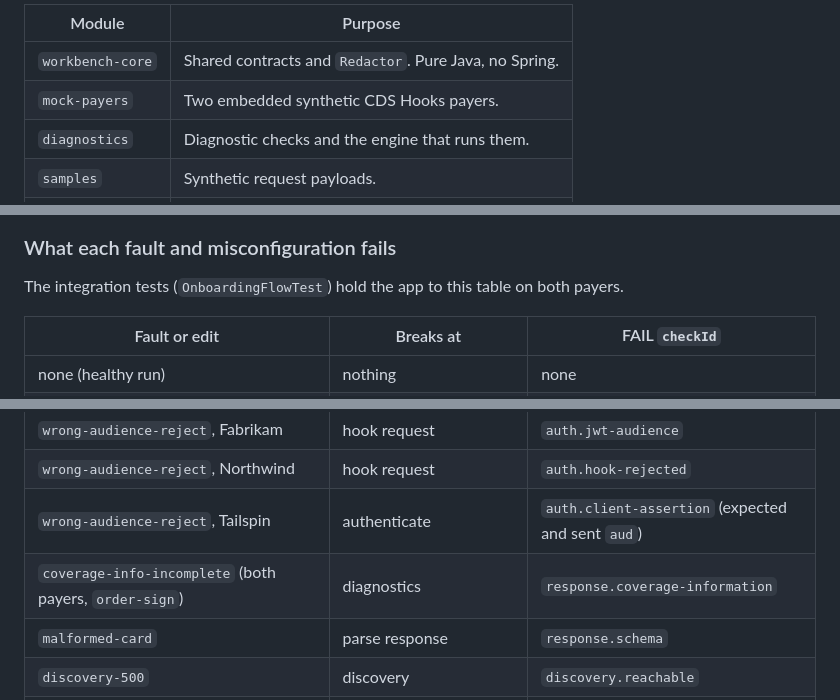
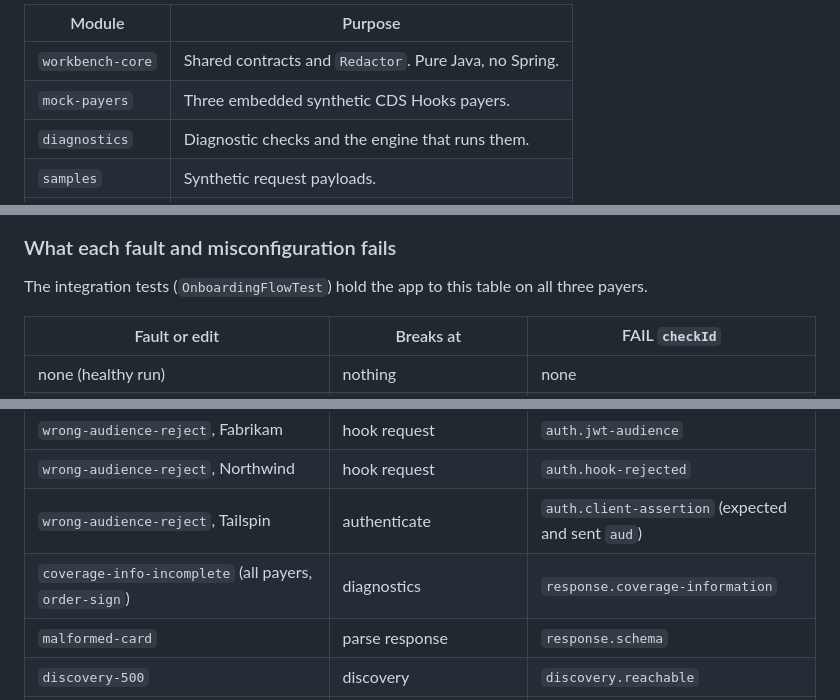
Before and after one commit to dflippojr/payer-onboarding-workbench, a Markdown page: README.md, 3 parts joined by grey strips. Rendered like a GitHub page.

```diff
--- a/README.md
+++ b/README.md
@@ -50,7 +50,7 @@ Modules:
 | Module | Purpose |
 |--------|---------|
 | `workbench-core` | Shared contracts and `Redactor`. Pure Java, no Spring. |
-| `mock-payers` | Two embedded synthetic CDS Hooks payers. |
+| `mock-payers` | Three embedded synthetic CDS Hooks payers. |
 | `diagnostics` | Diagnostic checks and the engine that runs them. |
 | `samples` | Synthetic request payloads. |
 | `workbench-app` | Spring Boot app: REST API and static UI. |
@@ -166,7 +166,7 @@ curl -s "localhost:8080/api/runs/$RUN_ID/report?format=md" -o report.md
 
 ### What each fault and misconfiguration fails
 
-The integration tests (`OnboardingFlowTest`) hold the app to this table on both payers.
+The integration tests (`OnboardingFlowTest`) hold the app to this table on all three payers.
 
 | Fault or edit | Breaks at | FAIL `checkId` |
 |---|---|---|
@@ -177,7 +177,7 @@ The integration tests (`OnboardingFlowTest`) hold the app to this table on both
 | `wrong-audience-reject`, Fabrikam | hook request | `auth.jwt-audience` |
 | `wrong-audience-reject`, Northwind | hook request | `auth.hook-rejected` |
 | `wrong-audience-reject`, Tailspin | authenticate | `auth.client-assertion` (expected and sent `aud`) |
-| `coverage-info-incomplete` (both payers, `order-sign`) | diagnostics | `response.coverage-information` |
+| `coverage-info-incomplete` (all payers, `order-sign`) | diagnostics | `response.coverage-information` |
 | `malformed-card` | parse response | `response.schema` |
 | `discovery-500` | discovery | `discovery.reachable` |
 | `prefetch-missing-400`, with sample `order-sign-missing-prefetch` | hook request | `response.schema` |
```
Also changed, not shown: other parts of README.md (+9 -9 lines).
